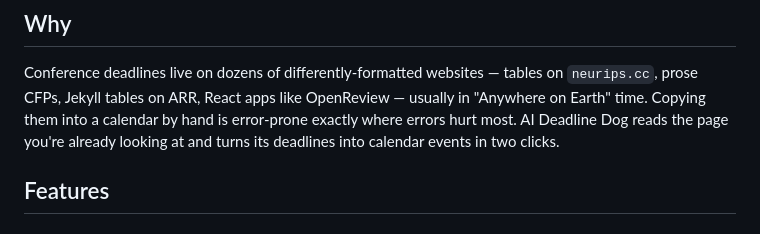
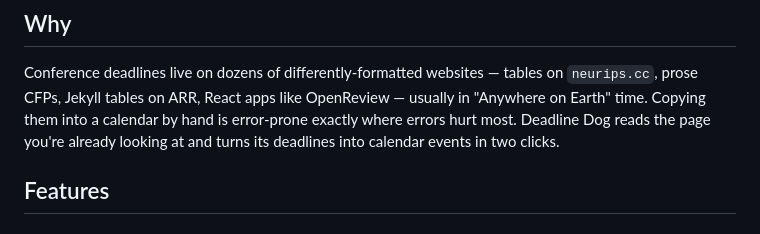
Before and after one commit to AIDeadlineDog/AIDeadlineDog, a Markdown page: README.md, the part around the change. Drawn GitHub-style.

Commit message:
Fix typo in README.md

```diff
--- a/README.md
+++ b/README.md
@@ -19,7 +19,7 @@ never leaves your browser.
 Conference deadlines live on dozens of differently-formatted websites — tables
 on `neurips.cc`, prose CFPs, Jekyll tables on ARR, React apps like OpenReview —
 usually in "Anywhere on Earth" time. Copying them into a calendar by hand is
-error-prone exactly where errors hurt most. AI Deadline Dog reads the page you're
+error-prone exactly where errors hurt most. Deadline Dog reads the page you're
 already looking at and turns its deadlines into calendar events in two clicks.
 
 ## Features
```
